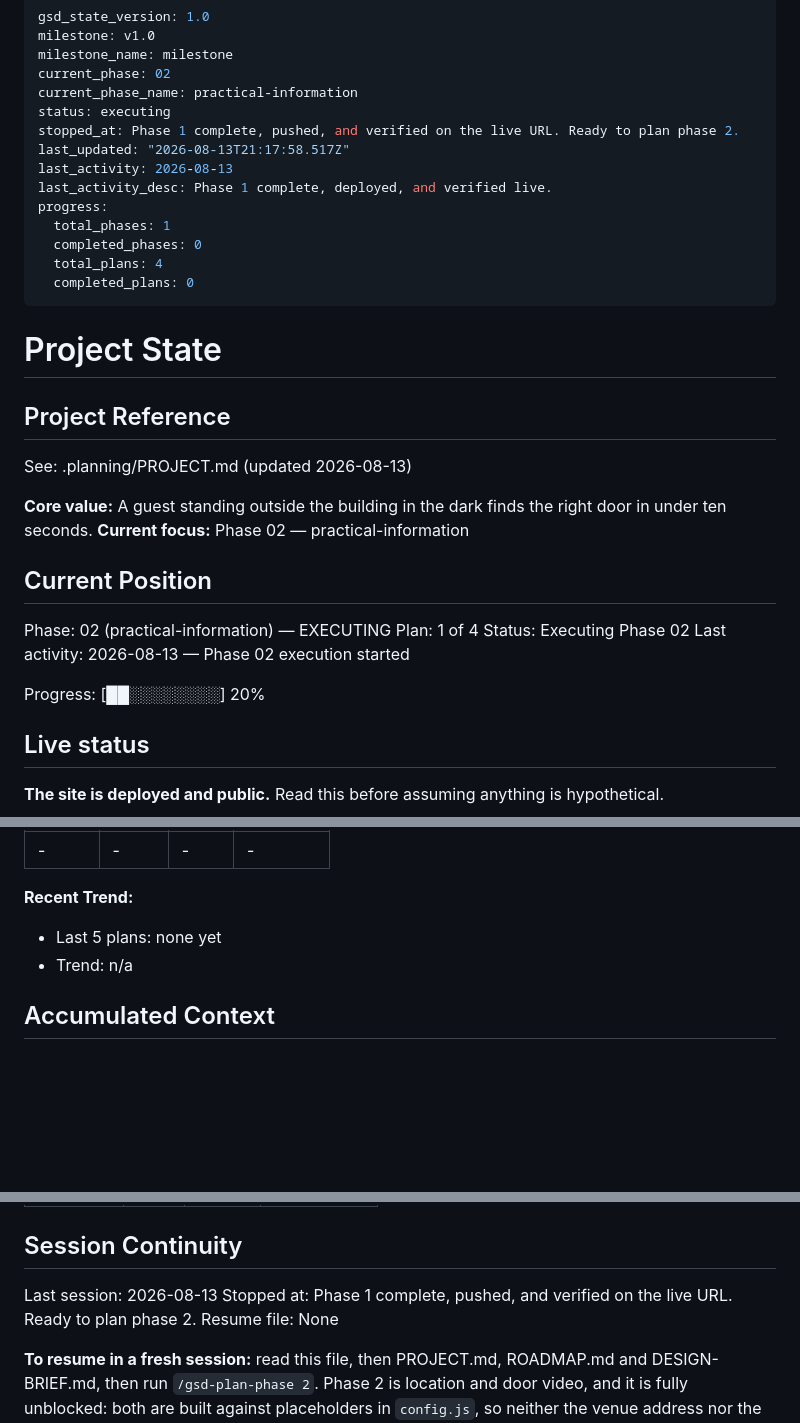
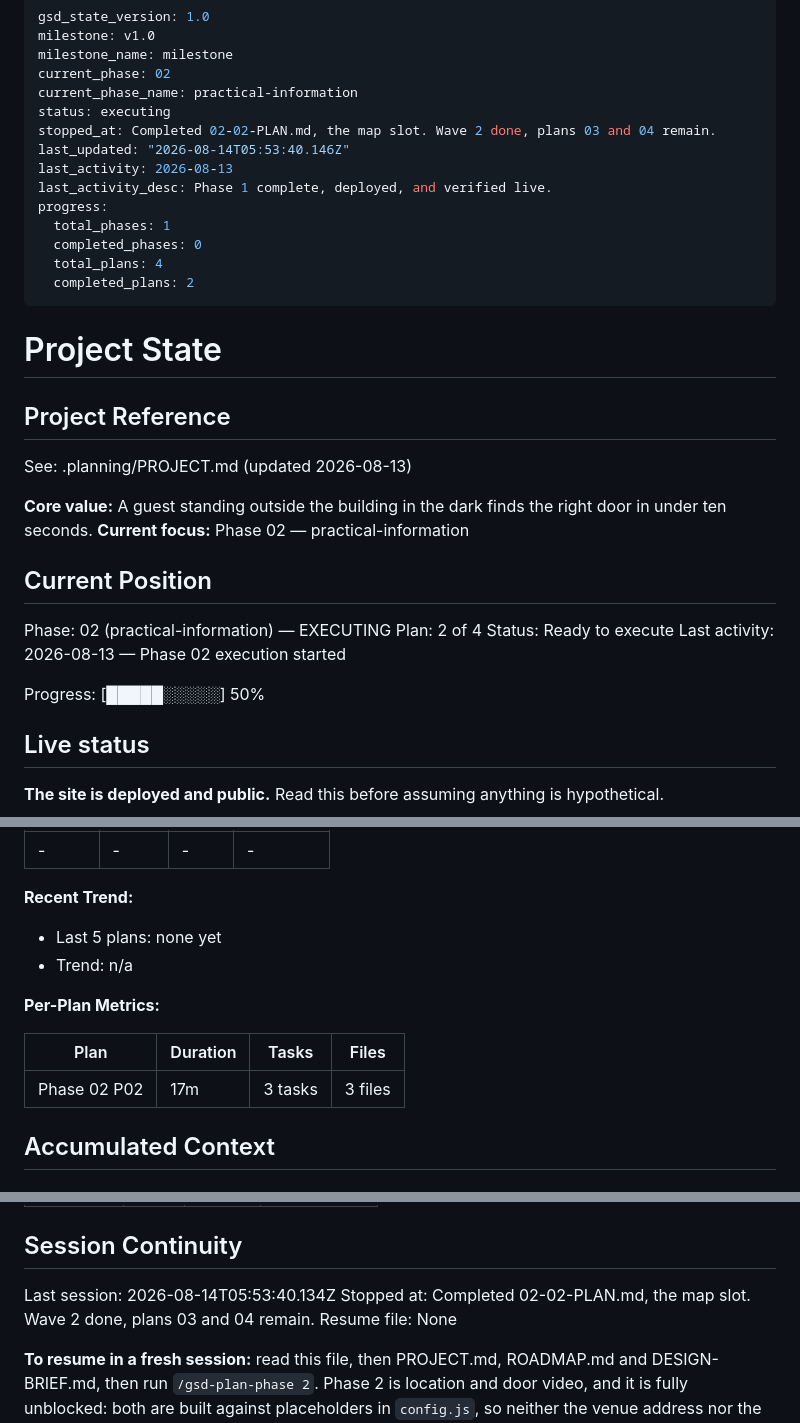
Before and after one commit to SirSirio/thesis-defended-liver-pending, a Markdown page: .planning/STATE.md, 3 parts joined by grey strips. GitHub-like rendering; blank space fills up the shorter version.

Commit message:
docs(02-02): update tracking after the map slot plan

```diff
--- a/.planning/STATE.md
+++ b/.planning/STATE.md
@@ -5,15 +5,15 @@ milestone_name: milestone
 current_phase: 02
 current_phase_name: practical-information
 status: executing
-stopped_at: Phase 1 complete, pushed, and verified on the live URL. Ready to plan phase 2.
-last_updated: "2026-08-13T21:17:58.517Z"
+stopped_at: Completed 02-02-PLAN.md, the map slot. Wave 2 done, plans 03 and 04 remain.
+last_updated: "2026-08-14T05:53:40.146Z"
 last_activity: 2026-08-13
 last_activity_desc: Phase 1 complete, deployed, and verified live.
 progress:
   total_phases: 1
   completed_phases: 0
   total_plans: 4
-  completed_plans: 0
+  completed_plans: 2
 ---
 
 # Project State
@@ -28,11 +28,11 @@ See: .planning/PROJECT.md (updated 2026-08-13)
 ## Current Position
 
 Phase: 02 (practical-information) — EXECUTING
-Plan: 1 of 4
-Status: Executing Phase 02
+Plan: 2 of 4
+Status: Ready to execute
 Last activity: 2026-08-13 — Phase 02 execution started
 
-Progress: [██░░░░░░░░] 20%
+Progress: [█████░░░░░] 50%
 
 ## Live status
 
@@ -90,6 +90,12 @@ activates itself. Do not replace this with a config flag.
 - Last 5 plans: none yet
 - Trend: n/a
 
+**Per-Plan Metrics:**
+
+| Plan | Duration | Tasks | Files |
+|------|----------|-------|-------|
+| Phase 02 P02 | 17m | 3 tasks | 3 files |
+
 ## Accumulated Context
 
 ### Decisions
@@ -145,8 +154,8 @@ Concern: the DTU CourseBase joke lands hardest with classmates and may read as p
 
 ## Session Continuity
 
-Last session: 2026-08-13
-Stopped at: Phase 1 complete, pushed, and verified on the live URL. Ready to plan phase 2.
+Last session: 2026-08-14T05:53:40.134Z
+Stopped at: Completed 02-02-PLAN.md, the map slot. Wave 2 done, plans 03 and 04 remain.
 Resume file: None
 
 **To resume in a fresh session:** read this file, then PROJECT.md, ROADMAP.md and
```
Also changed, not shown: other parts of .planning/STATE.md (+3 -0 lines), .planning/REQUIREMENTS.md (+11 -3 lines), .planning/ROADMAP.md (+2 -2 lines).
